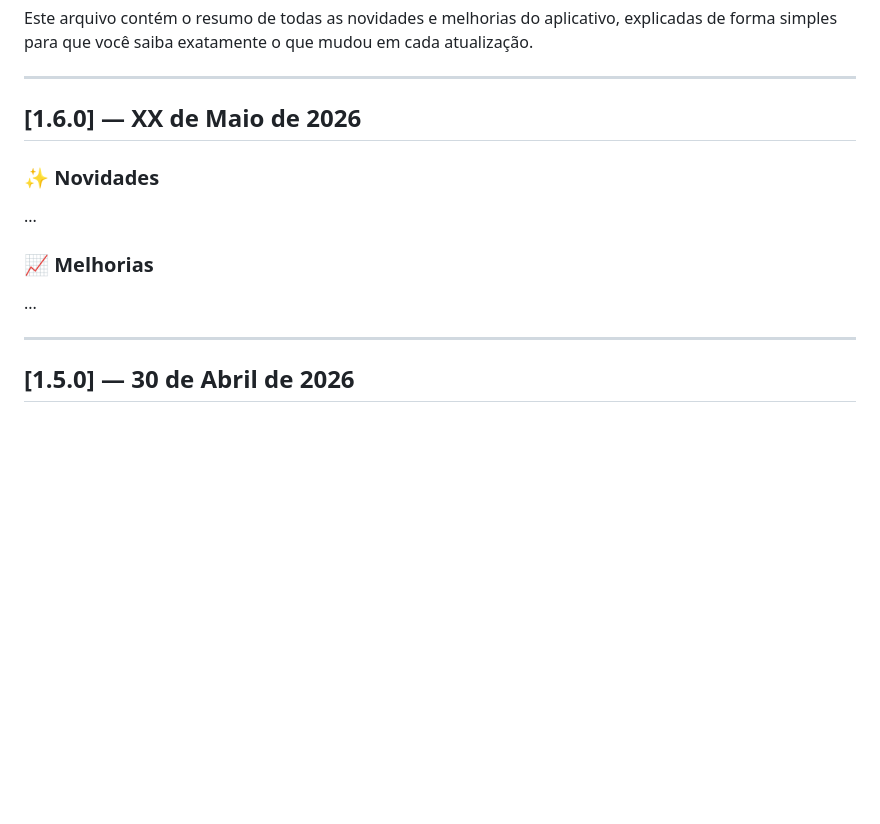
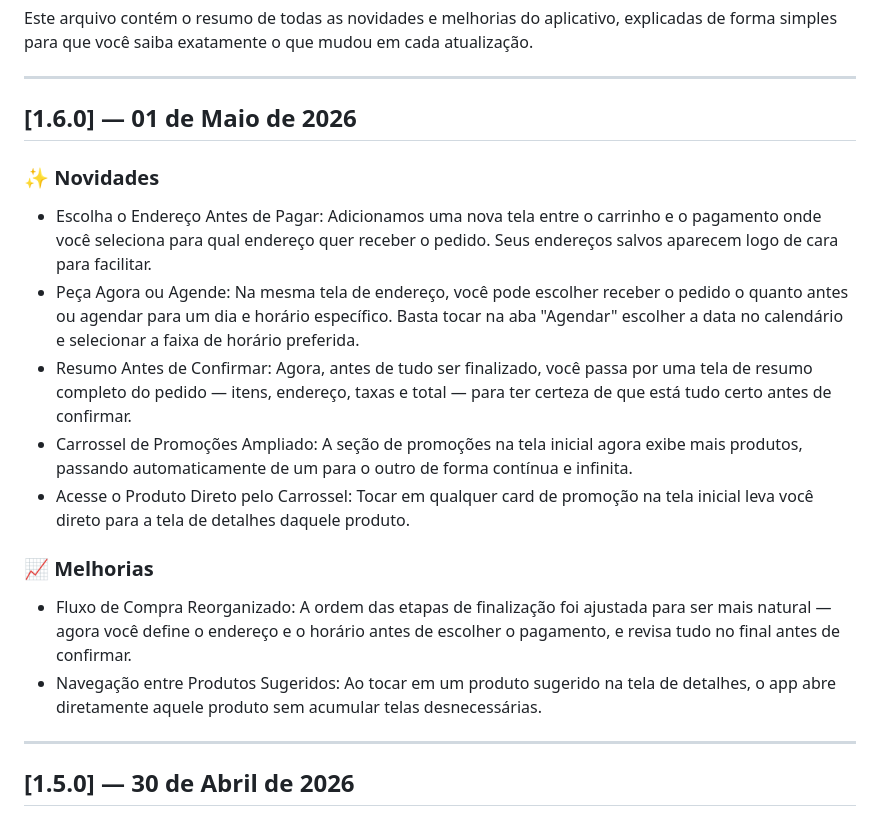
Before and after one commit to VIN1RM/meatshop-mobile, a Markdown page: assets/RELEASES.md, the part around the change. Rendered like a GitHub page; blank space fills up the shorter version.

Commit message:
docs: add changes in releses.md

```diff
--- a/assets/RELEASES.md
+++ b/assets/RELEASES.md
@@ -4,12 +4,17 @@ Este arquivo contém o resumo de todas as novidades e melhorias do aplicativo, e
 
 ---
 
-## [1.6.0] — XX de Maio de 2026
+## [1.6.0] — 01 de Maio de 2026
 ### ✨ Novidades
-...
+- Escolha o Endereço Antes de Pagar: Adicionamos uma nova tela entre o carrinho e o pagamento onde você seleciona para qual endereço quer receber o pedido. Seus endereços salvos aparecem logo de cara para facilitar.
+- Peça Agora ou Agende: Na mesma tela de endereço, você pode escolher receber o pedido o quanto antes ou agendar para um dia e horário específico. Basta tocar na aba "Agendar" escolher a data no calendário e selecionar a faixa de horário preferida.
+- Resumo Antes de Confirmar: Agora, antes de tudo ser finalizado, você passa por uma tela de resumo completo do pedido — itens, endereço, taxas e total — para ter certeza de que está tudo certo antes de confirmar.
+- Carrossel de Promoções Ampliado: A seção de promoções na tela inicial agora exibe mais produtos, passando automaticamente de um para o outro de forma contínua e infinita.
+- Acesse o Produto Direto pelo Carrossel: Tocar em qualquer card de promoção na tela inicial leva você direto para a tela de detalhes daquele produto.
 
 ### 📈 Melhorias
-...
+- Fluxo de Compra Reorganizado: A ordem das etapas de finalização foi ajustada para ser mais natural — agora você define o endereço e o horário antes de escolher o pagamento, e revisa tudo no final antes de confirmar.
+- Navegação entre Produtos Sugeridos: Ao tocar em um produto sugerido na tela de detalhes, o app abre diretamente aquele produto sem acumular telas desnecessárias.
 
 ---
 
```
